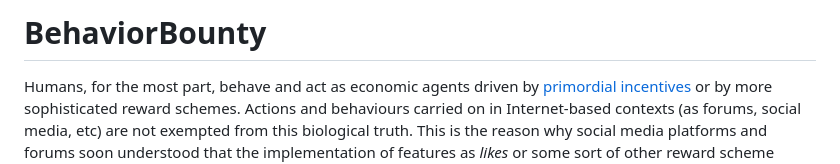
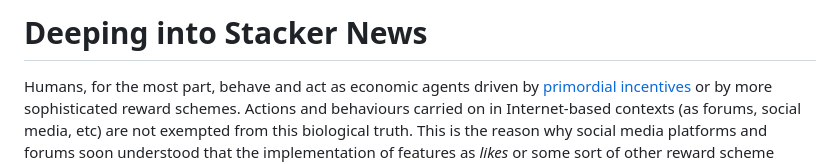
Before and after one commit to FiliTol/stacker-news, a Markdown page: README.md, the part around the change. Drawn GitHub-style.

```diff
--- a/README.md
+++ b/README.md
@@ -1,4 +1,4 @@
-# BehaviorBounty
+# Deeping into Stacker News
 
 Humans, for the most part, behave and act as economic agents driven by [primordial
 incentives](https://en.wikipedia.org/wiki/The_Naked_Ape) or by more sophisticated
```
